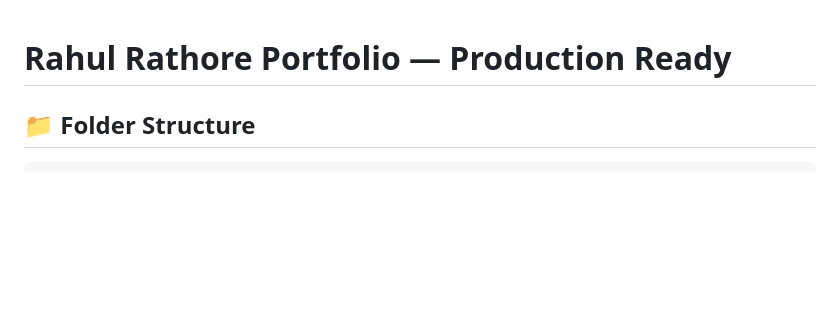
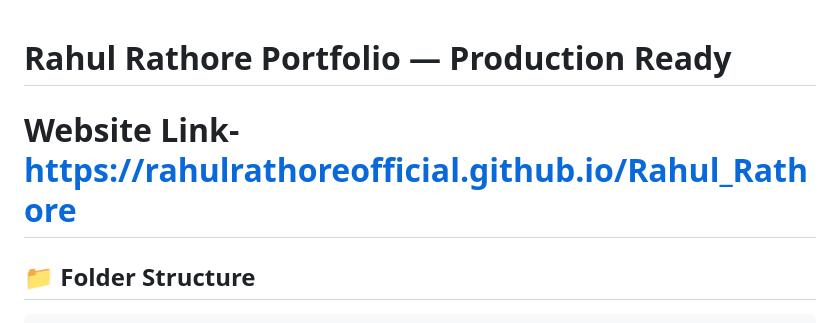
Before and after one commit to rahulrathoreofficial/Rahul_Rathore, a Markdown page: README.md, the part around the change. GitHub-like rendering; blank space fills up the shorter version.

Commit message:
Add website link to README
Added website link to the portfolio README.

````diff
--- a/README.md
+++ b/README.md
@@ -1,5 +1,5 @@
 # Rahul Rathore Portfolio — Production Ready
-
+# Website Link- https://rahulrathoreofficial.github.io/Rahul_Rathore
 ## 📁 Folder Structure
 
 ```
````
